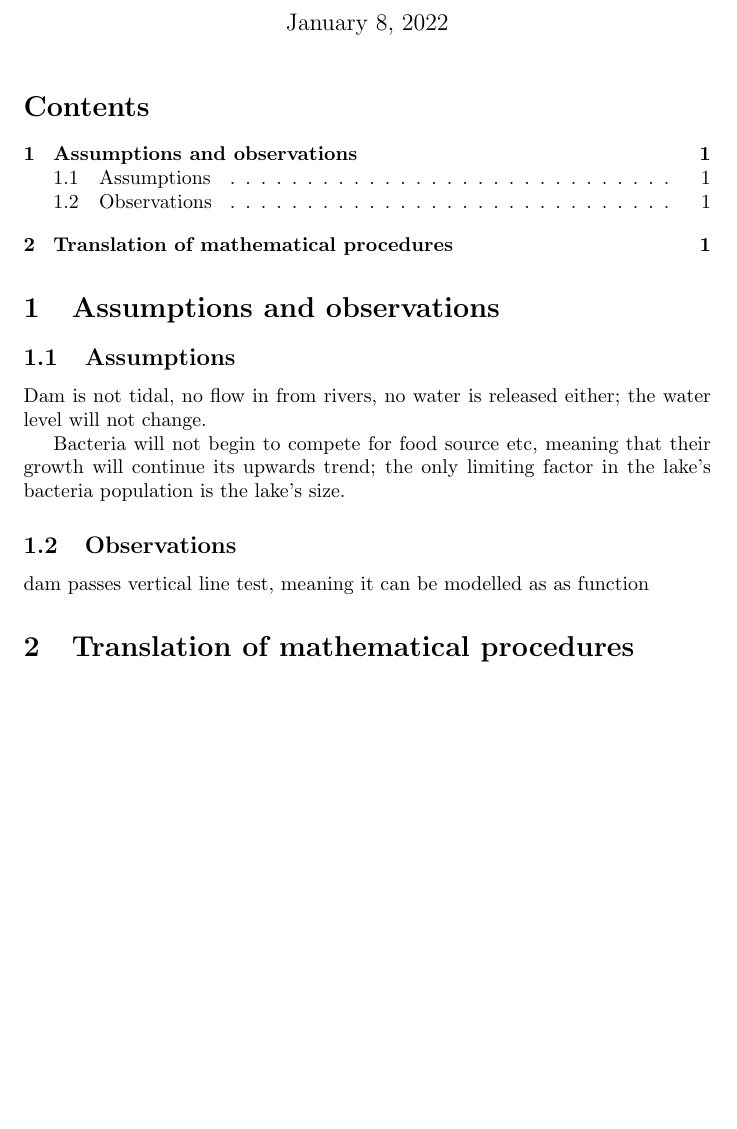
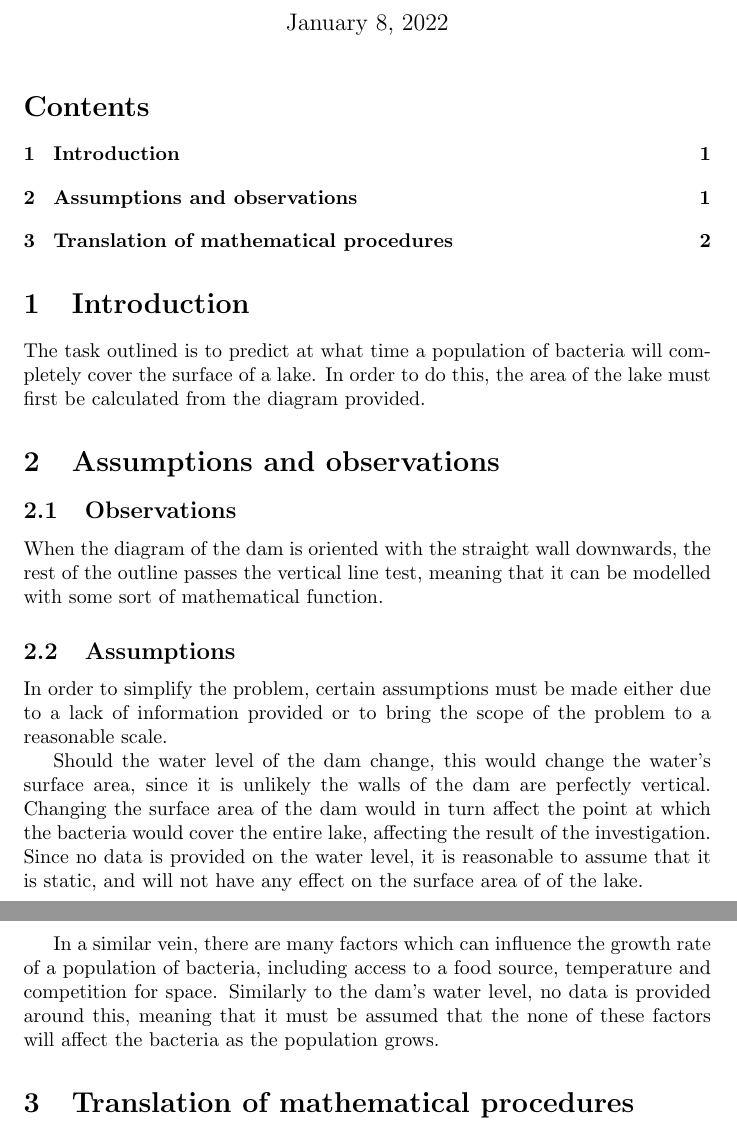
Before and after one commit to alegs-a/methods-psmt-2022, a LaTeX document (PSMT.tex): part of the page before the commit and two parts of pages 1 and 2 of 2 after it, the two joined at a grey line, cut so that both start at the same text, the shorter picture padded with empty space. Compiled offline with pdfLaTeX.

Commit message:
add assumptions + intro

```diff
--- a/PSMT.tex
+++ b/PSMT.tex
@@ -9,23 +9,29 @@
 \begin{document}
 
 \maketitle
+\setcounter{tocdepth}{1}
 \tableofcontents
 
 
+
+\section{Introduction}
+The task outlined is to predict at what time a population of bacteria will
+completely cover the surface of a lake. In order to do this, the area of the
+lake must first be calculated from the diagram provided.
+
 \section{Assumptions and observations}
-    \subsection{Assumptions}
-
-    Dam is not tidal, no flow in from rivers, no water is released either; the
-    water level will not change.
-
-    Bacteria will not begin to compete for food source etc, meaning that their
-    growth will continue its upwards trend; the only limiting factor in the
-    lake's bacteria population is the lake's size.
 
     \subsection{Observations}
 
-    dam passes vertical line test, meaning it can be modelled as as function
+    When the diagram of the dam is oriented with the straight wall downwards, the rest of the outline passes the vertical line test, meaning that it can be modelled with some sort of mathematical function.
 
+    \subsection{Assumptions}
+
+    In order to simplify the problem, certain assumptions must be made either due to a lack of information provided or to bring the scope of the problem to a reasonable scale.
+
+    Should the water level of the dam change, this would change the water's surface area, since it is unlikely the walls of the dam are perfectly vertical. Changing the surface area of the dam would in turn affect the point at which the bacteria would cover the entire lake, affecting the result of the investigation. Since no data is provided on the water level, it is reasonable to assume that it is static, and will not have any effect on the surface area of of the lake.
+
+    In a similar vein, there are many factors which can influence the growth rate of a population of bacteria, including access to a food source, temperature and competition for space. Similarly to the dam's water level, no data is provided around this, meaning that it must be assumed that the none of these factors will affect the bacteria as the population grows.
 
 \section{Translation of mathematical procedures}
 
```
Also changed, not shown: PSMT.pdf.
